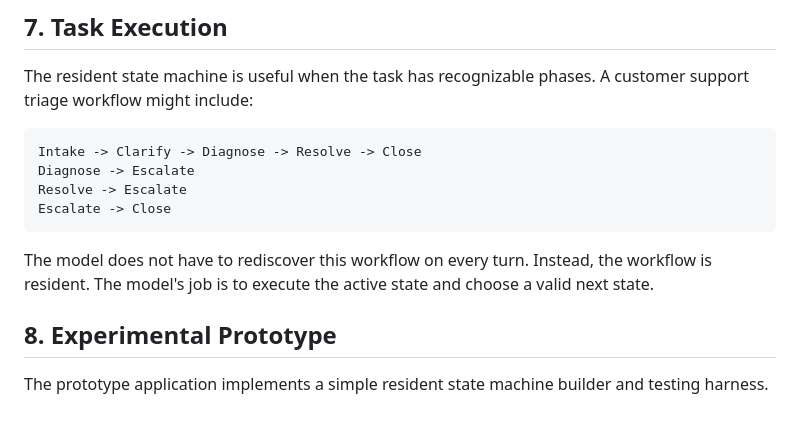
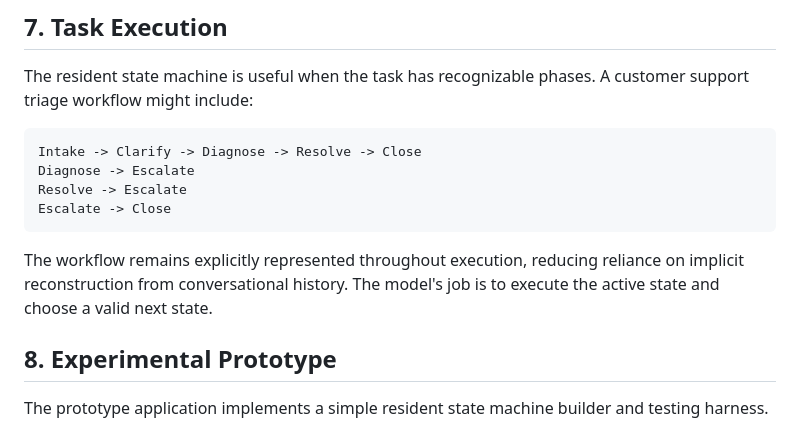
Before and after one commit to shanzon1/context-resident-state-machine, a Markdown page: docs/resident_state_machine_white_paper.md, the part around the change. Drawn GitHub-style.

Commit message:
Tighten workflow representation wording

````diff
--- a/docs/resident_state_machine_white_paper.md
+++ b/docs/resident_state_machine_white_paper.md
@@ -140,7 +140,7 @@ Resolve -> Escalate
 Escalate -> Close
 ```
 
-The model does not have to rediscover this workflow on every turn. Instead, the workflow is resident. The model's job is to execute the active state and choose a valid next state.
+The workflow remains explicitly represented throughout execution, reducing reliance on implicit reconstruction from conversational history. The model's job is to execute the active state and choose a valid next state.
 
 ## 8. Experimental Prototype
 
````
